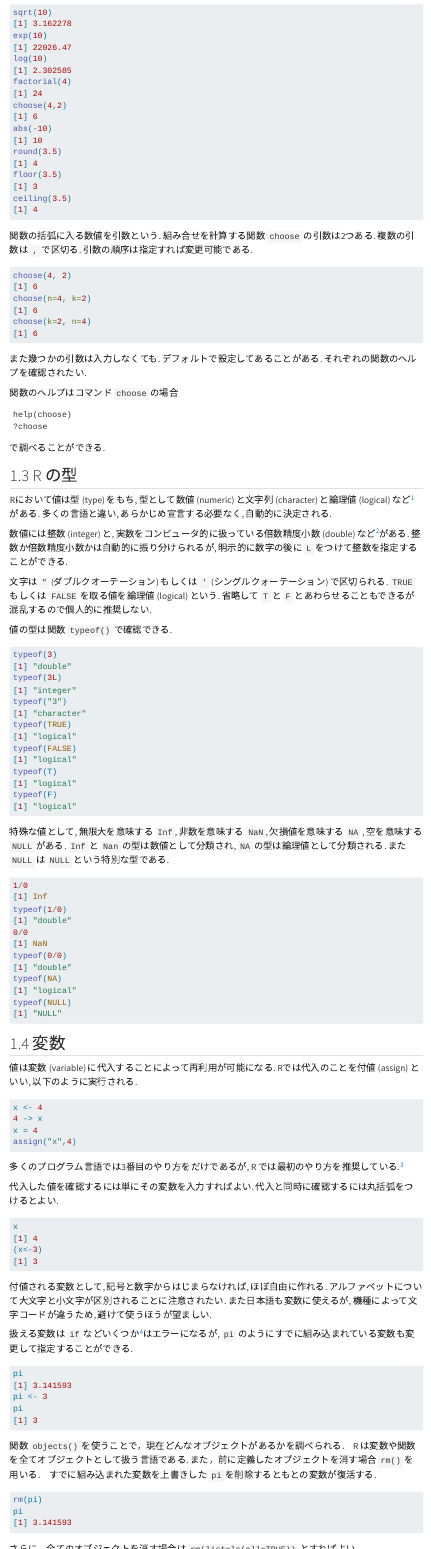
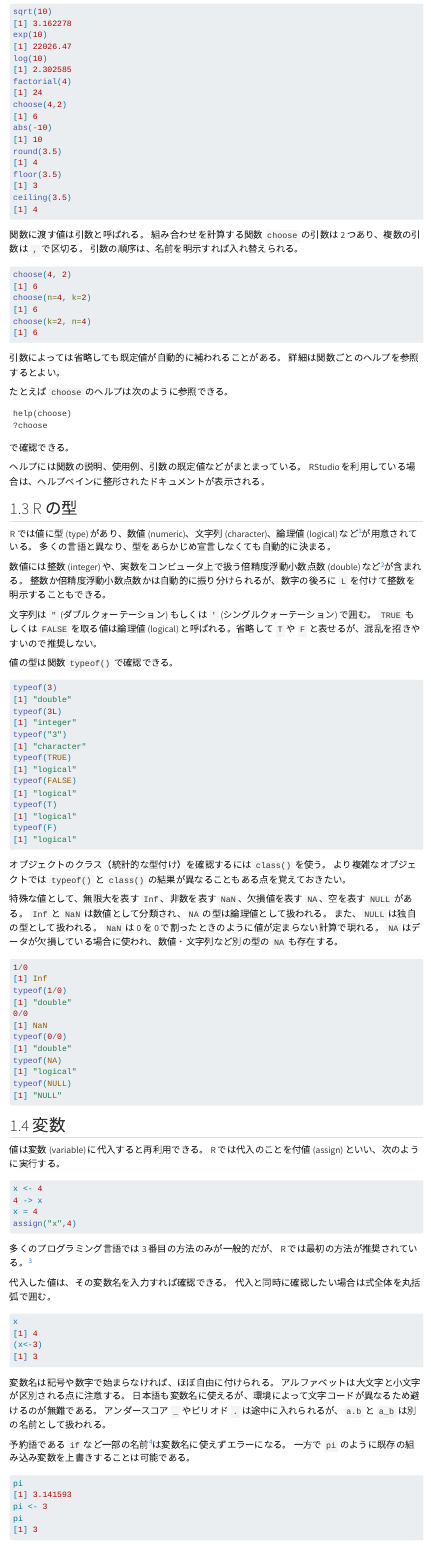
Before and after one commit to kenjimyzk/Rforregression, a Quarto document (01-base.qmd): the page in a window 1100 px wide, from 1630 px down before the commit and from 1670 px down after it, so that both start at the same text, and a second part further down, joined at a grey line. Rendered offline with R 4.5, knitr and Pandoc in place of Quarto, with nearby package versions; menus at the side of the page are left out.

Commit message:
Improve clarity and readability of R basics documentation with expanded explanations and examples

````diff
--- a/01-base.qmd
+++ b/01-base.qmd
@@ -83,37 +85,39 @@ floor(3.5)
 ceiling(3.5)
 ```
 
-関数の括弧に入る数値を引数という.
-組み合せを計算する関数 `choose` の引数は2つある.
-複数の引数は `,` で区切る.
-引数の順序は指定すれば変更可能である.
+関数に渡す値は引数と呼ばれる。
+組み合わせを計算する関数 `choose` の引数は 2 つあり、複数の引数は `,` で区切る。
+引数の順序は、名前を明示すれば入れ替えられる。
 ```{r}
 choose(4, 2)
 choose(n=4, k=2)
 choose(k=2, n=4)
 ```
-また幾つかの引数は入力しなくても. デフォルトで設定してあることがある.
-それぞれの関数のヘルプを確認されたい.
+引数によっては省略しても既定値が自動的に補われることがある。
+詳細は関数ごとのヘルプを参照するとよい。
 
-関数のヘルプはコマンド `choose` の場合
+たとえば `choose` のヘルプは次のように参照できる。
 ```
 help(choose)
 ?choose
 ```
-で調べることができる.
+で確認できる。
+
+ヘルプには関数の説明、使用例、引数の既定値などがまとまっている。
+RStudio を利用している場合は、ヘルプペインに整形されたドキュメントが表示される。
 
 
 ## R の型
-Rにおいて値は型 (type) をもち, 型として数値 (numeric) と文字列 (character) と論理値 (logical) など^[他にも日付 (Date) やバイナリ (raw) がある.]がある.
-多くの言語と違い, あらかじめ宣言する必要なく, 自動的に決定される.
+R では値に型 (type) があり、数値 (numeric)、文字列 (character)、論理値 (logical) など^[他にも日付 (Date) やバイナリ (raw) がある。]が用意されている。
+多くの言語と異なり、型をあらかじめ宣言しなくても自動的に決まる。
 
-数値には整数 (integer) と, 実数をコンピュータ的に扱っている倍数精度小数 (double) など^[他にも複素数 (complex) がある.]がある.
-整数か倍数精度小数かは自動的に振り分けられるが, 明示的に数字の後に `L` をつけて整数を指定することができる.
+数値には整数 (integer) や、実数をコンピュータ上で扱う倍精度浮動小数点数 (double) など^[他にも複素数 (complex) がある。]が含まれる。
+整数か倍精度浮動小数点数かは自動的に振り分けられるが、数字の後ろに `L` を付けて整数を明示することもできる。
 
-文字は `"` (ダブルクオーテーション) もしくは `'` (シングルクォーテーション) で区切られる.
-`TRUE` もしくは `FALSE` を取る値を論理値 (logical) という. 省略して `T` と `F` とあわらせることもできるが混乱するので個人的に推奨しない.
+文字列は `"` (ダブルクォーテーション) もしくは `'` (シングルクォーテーション) で囲む。
+`TRUE` もしくは `FALSE` を取る値は論理値 (logical) と呼ばれる。省略して `T` や `F` と表せるが、混乱を招きやすいので推奨しない。
 
-値の型は関数 `typeof()` で確認できる.
+値の型は関数 `typeof()` で確認できる。
 ```{r}
 typeof(3)
 typeof(3L)
@@ -123,10 +127,14 @@ typeof(FALSE)
 typeof(T)
 typeof(F)
 ```
+オブジェクトのクラス（統計的な型付け）を確認するには `class()` を使う。
+より複雑なオブジェクトでは `typeof()` と `class()` の結果が異なることもある点を覚えておきたい。
 
-特殊な値として, 無限大を意味する `Inf`, 非数を意味する `NaN`, 欠損値を意味する `NA` , 空を意味する `NULL` がある.
-`Inf` と `Nan` の型は数値として分類され, `NA` の型は論理値として分類される.
-また `NULL` は `NULL` という特別な型である.
+特殊な値として、無限大を表す `Inf`、非数を表す `NaN`、欠損値を表す `NA`、空を表す `NULL` がある。
+`Inf` と `NaN` は数値として分類され、`NA` の型は論理値として扱われる。
+また、`NULL` は独自の型として扱われる。
+`NaN` は 0 を 0 で割ったときのように値が定まらない計算で現れる。
+`NA` はデータが欠損している場合に使われ、数値・文字列など別の型の `NA` も存在する。
 ```{r}
 1/0
 typeof(1/0)
@@ -138,73 +146,77 @@ typeof(NULL)
 
 
 ## 変数
-値は変数 (variable) に代入することによって再利用が可能になる.
-Rでは代入のことを付値 (assign) といい, 以下のように実行される.
+値は変数 (variable) に代入すると再利用できる。
+R では代入のことを付値 (assign) といい、次のように実行する。
 ```{r}
 x <- 4
 4 -> x
 x = 4
 assign("x",4)
 ```
-多くのプログラム言語では3番目のやり方をだけであるが,
-R では最初のやり方を推奨している.^[
+多くのプログラミング言語では 3 番目の方法のみが一般的だが、
+R では最初の方法が推奨されている。^[
 例えば以下を参照されたい: http://adv-r.had.co.nz/Style.html
 ]
 
-代入した値を確認するには単にその変数を入力すればよい.
-代入と同時に確認するには丸括弧をつけるとよい.
+代入した値は、その変数名を入力すれば確認できる。
+代入と同時に確認したい場合は式全体を丸括弧で囲む。
 ```{r}
 x
 (x<-3)
 ```
 
-付値される変数として, 記号と数字からはじまらなければ, ほぼ自由に作れる.
-アルファベットについて大文字と小文字が区別されることに注意されたい.
-また日本語も変数に使えるが, 機種によって文字コードが違うため, 避けて使うほうが望ましい.
+変数名は記号や数字で始まらなければ、ほぼ自由に付けられる。
+アルファベットは大文字と小文字が区別される点に注意する。
+日本語も変数名に使えるが、環境によって文字コードが異なるため避けるのが無難である。
+アンダースコア `_` やピリオド `.` は途中に入れられるが、`a.b` と `a_b` は別の名前として扱われる。
 
-扱える変数は `if` などいくつか^[`break, else, FALSE, for, function, if, in, Inf, NA, NaN, next NULL, repeat, TRUE, while` など]はエラーになるが,
- `pi` のようにすでに組み込まれている変数も変更して指定することができる.
+予約語である `if` など一部の名前^[`break, else, FALSE, for, function, if, in, Inf, NA, NaN, next, NULL, repeat, TRUE, while` など]は変数名に使えずエラーになる。
+一方で `pi` のように既存の組み込み変数を上書きすることは可能である。
 ```{r}
 pi
 pi <- 3
 pi
 ```
 
-関数 `objects()` を使うことで，現在どんなオブジェクトがあるかを調べられる．
-R は変数や関数を全てオブジェクトとして扱う言語である.
-また，前に定義したオブジェクトを消す場合 `rm()` を用いる．
-すでに組み込まれた変数を上書きした `pi` を削除するともとの変数が復活する.
+関数 `objects()` を使うと、現在存在するオブジェクトを確認できる。
+`ls()` も同じ結果を返すエイリアスである。
+R は変数や関数をすべてオブジェクトとして扱う言語である。
+既存のオブジェクトを削除するには `rm()` を使う。
+組み込み変数を上書きしていても、`pi` を削除すれば元の値が復活する。
 ```{r}
 rm(pi)
 pi
 ```
 
-さらに，全てのオブジェクトを消す場合は `rm(list=ls(all=TRUE))` とすればよい．
+さらに、すべてのオブジェクトを削除したい場合は `rm(list=ls(all=TRUE))` と入力する。
 
 ## パッケージ
-R においてパッケージを導入することによって, 機能を拡張させることができる.
+R ではパッケージを導入することで機能を拡張できる。
 
-パッケージ `pkg` を導入するため一度だけ以下を実行する.
+パッケージ `pkg` を導入する際は次を 1 度だけ実行する。
 ```{r}
 #| eval: false
 install.packages("pkg")
 ```
-とする. なおオプション `dependencies = TRUE` とすれば依存するパッケージを全て導入してくれる.
+オプション `dependencies = TRUE` を指定すると、依存パッケージもまとめて導入される。
+インストールは 1 度実行すればよいが、R を起動し直すたびに `library()` などで読み込む必要がある点に注意する。
 
-パッケージ `pkg` が導入していれば, そのパッケージにあるコマンド `cmd` を実行するには
+パッケージ `pkg` が導入済みであれば、そのパッケージ内のコマンド `cmd` を実行するには
 ```{r}
 #| eval: false
 pkg::cmd
 ```
-とパッケージとコマンドの間に `::` とする必要がある.
+と、パッケージ名とコマンド名の間に `::` を挟む必要がある。
+この書き方は、パッケージを読み込まずに特定の関数だけを呼び出したいときや、名前が衝突したときに便利である。
 
-もしくは `library(pkg)` もしくは `require(pkg)` 予め入力しておけば,
-最初の `pkg::` を省略することができる.
-なお複数のパッケージで同じ名前のコマンドがある場合,
-あとで `library` もしくは `require` としたパッケージの方が優先させるので注意されたい.
+また、事前に `library(pkg)` や `require(pkg)` を実行しておけば、
+関数呼び出し時の `pkg::` を省略できる。
+複数のパッケージに同名のコマンドが含まれる場合は、
+後から `library` や `require` で読み込んだパッケージが優先される点に注意する。
 
-なお `library` と `require` に使い方にほとんど違いがないが,
-`require` だと以下のように存在しなければインストールするように設定できる.
+`library` と `require` の使い方はほとんど同じだが、
+`require` では次のようにパッケージがなければインストールするといった書き方ができる。
 ```{r}
 #| eval: false
 if (!require(lattice)){
@@ -212,4 +224,5 @@ if (!require(lattice)){
   require(lattice)
 }
 ```
-ただ私は昔からの癖で `library` を使っている.
+`library()` はパッケージが見つからない場合にエラーで処理を止めるのに対し、`require()` は失敗すると `FALSE` を返し、処理を続行できる。
+私自身は慣れもあって `library` を使うことが多い。
````
Also changed, not shown: 01-base.qmd (20 more changed lines).
